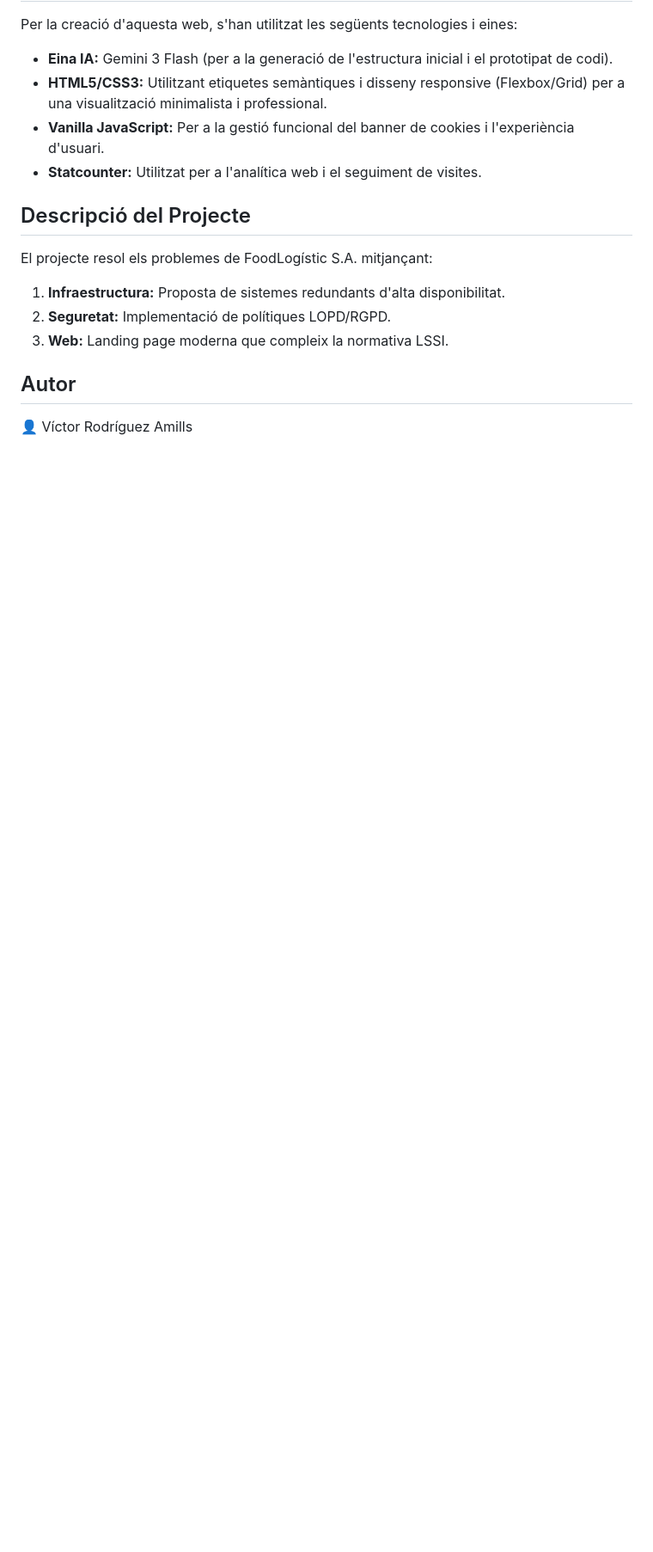
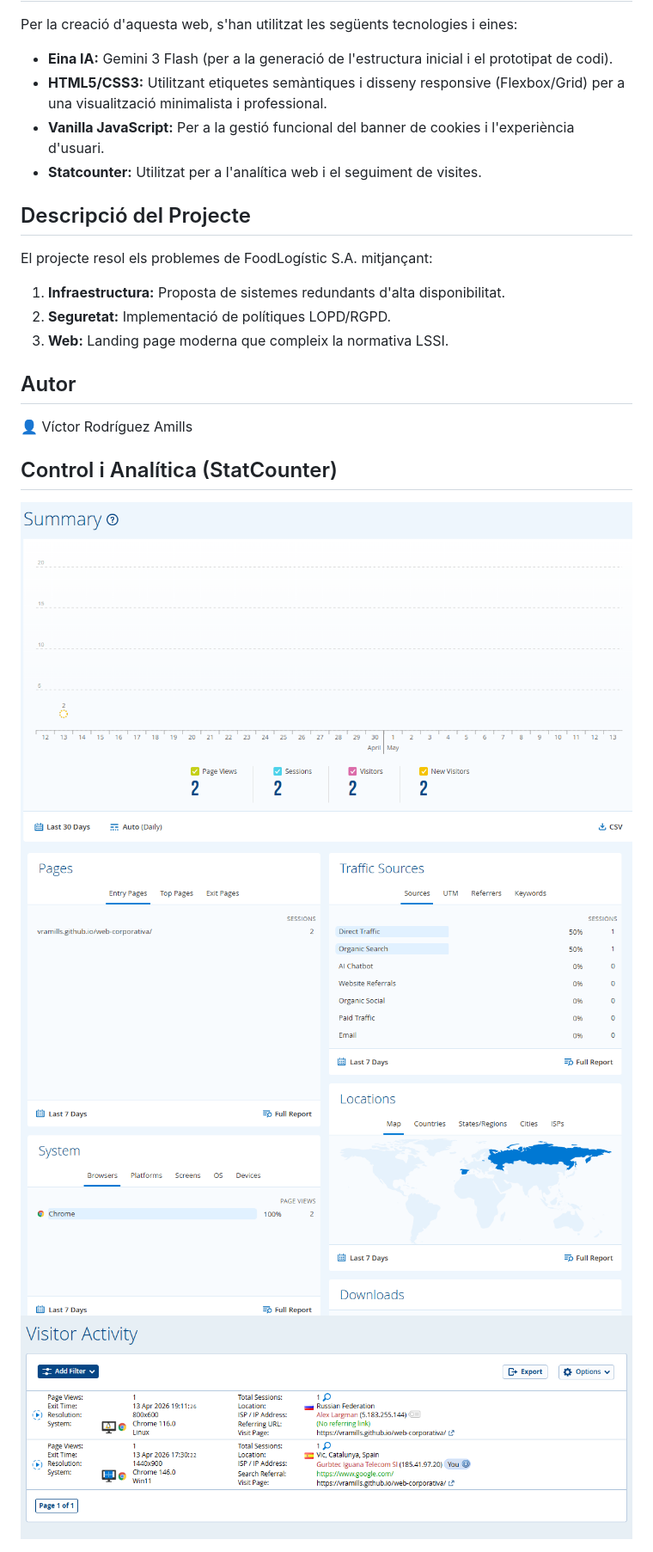
Before and after one commit to vramills/web-corporativa, a Markdown page: README.md, the part around the change. Shown: that part at 86% size. Rendered like a GitHub page; pictures changed too: img/1.png (added), img/2.png (added), img/3.png (added); blank space fills up the shorter version.

Commit message:
Control i Analítica (StatCounter)

```diff
--- a/README.md
+++ b/README.md
@@ -25,3 +25,11 @@ El projecte resol els problemes de FoodLogístic S.A. mitjançant:
 ## Autor
 
 👤 Víctor Rodríguez Amills
+
+## Control i Analítica (StatCounter)
+
+<img src="img/1.png">
+
+<img src="img/2.png">
+
+<img src="img/3.png">
```
